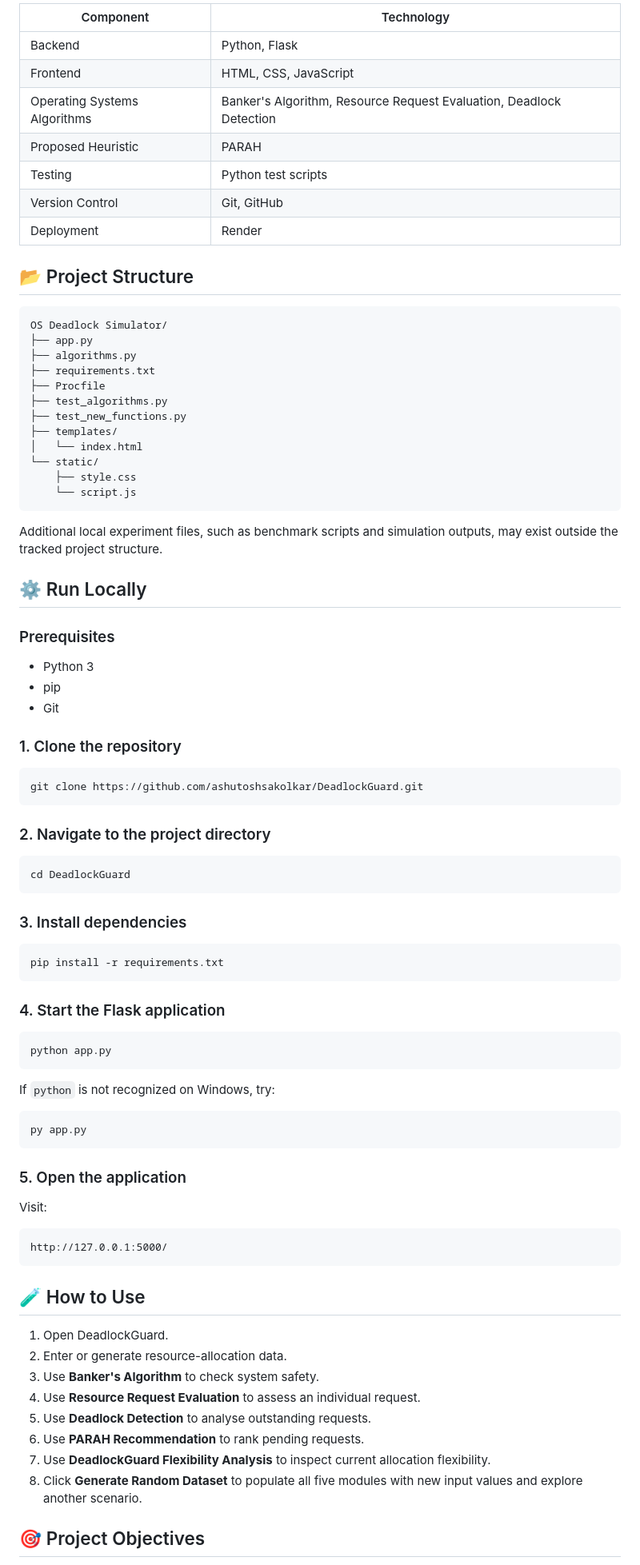
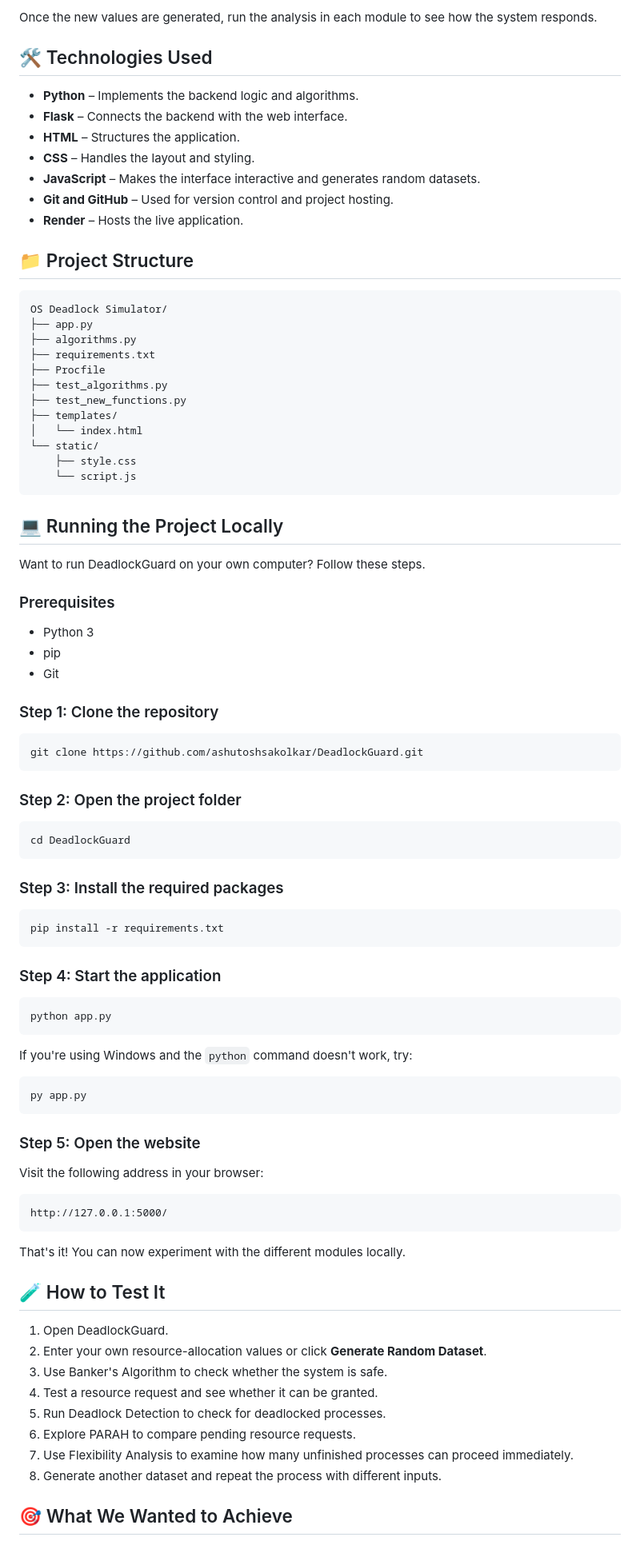
Before and after one commit to ashutoshsakolkar/DeadlockGuard, a Markdown page: README.md, the part around one of its changes. Shown at 80% size. Drawn GitHub-style.

````diff
--- a/README.md
+++ b/README.md
@@ -68,15 +69,17 @@ After generating a dataset, run the relevant analysis in each module to view its
 
-| Component | Technology |
-|---|---|
-| Backend | Python, Flask |
-| Frontend | HTML, CSS, JavaScript |
-| Operating Systems Algorithms | Banker's Algorithm, Resource Request Evaluation, Deadlock Detection |
-| Proposed Heuristic | PARAH |
-| Testing | Python test scripts |
-| Version Control | Git, GitHub |
-| Deployment | Render |
+Once the new values are generated, run the analysis in each module to see how the system responds.
 
-## 📂 Project Structure
+## 🛠️ Technologies Used
+
+- **Python** – Implements the backend logic and algorithms.
+- **Flask** – Connects the backend with the web interface.
+- **HTML** – Structures the application.
+- **CSS** – Handles the layout and styling.
+- **JavaScript** – Makes the interface interactive and generates random datasets.
+- **Git and GitHub** – Used for version control and project hosting.
+- **Render** – Hosts the live application.
+
+## 📁 Project Structure
 
 ```text
 OS Deadlock Simulator/
@@ -93,63 +96,65 @@ OS Deadlock Simulator/
     └── script.js
 ```
 
-Additional local experiment files, such as benchmark scripts and simulation outputs, may exist outside the tracked project structure.
+## 💻 Running the Project Locally
 
-## ⚙️ Run Locally
+Want to run DeadlockGuard on your own computer? Follow these steps.
 
 ### Prerequisites
 - Python 3
 - pip
 - Git
 
-### 1. Clone the repository
+### Step 1: Clone the repository
 
 ```bash
 git clone https://github.com/ashutoshsakolkar/DeadlockGuard.git
 ```
 
-### 2. Navigate to the project directory
+### Step 2: Open the project folder
 
 ```bash
 cd DeadlockGuard
 ```
 
-### 3. Install dependencies
+### Step 3: Install the required packages
 
 ```bash
 pip install -r requirements.txt
 ```
 
-### 4. Start the Flask application
+### Step 4: Start the application
 
 ```bash
 python app.py
 ```
 
-If `python` is not recognized on Windows, try:
+If you're using Windows and the `python` command doesn't work, try:
 
 ```powershell
 py app.py
 ```
 
-### 5. Open the application
+### Step 5: Open the website
 
-Visit:
+Visit the following address in your browser:
 
 ```text
 http://127.0.0.1:5000/
 ```
 
-## 🧪 How to Use
+That's it! You can now experiment with the different modules locally.
+
+## 🧪 How to Test It
 
 1. Open DeadlockGuard.
-2. Enter or generate resource-allocation data.
-3. Use **Banker's Algorithm** to check system safety.
-4. Use **Resource Request Evaluation** to assess an individual request.
-5. Use **Deadlock Detection** to analyse outstanding requests.
-6. Use **PARAH Recommendation** to rank pending requests.
-7. Use **DeadlockGuard Flexibility Analysis** to inspect current allocation flexibility.
-8. Click **Generate Random Dataset** to populate all five modules with new input values and explore another scenario.
+2. Enter your own resource-allocation values or click **Generate Random Dataset**.
+3. Use Banker's Algorithm to check whether the system is safe.
+4. Test a resource request and see whether it can be granted.
+5. Run Deadlock Detection to check for deadlocked processes.
+6. Explore PARAH to compare pending resource requests.
+7. Use Flexibility Analysis to examine how many unfinished processes can proceed immediately.
+8. Generate another dataset and repeat the process with different inputs.
 
-## 🎯 Project Objectives
+## 🎯 What We Wanted to Achieve
 
````
Also changed, not shown: other parts of README.md (+57 -53 lines).
